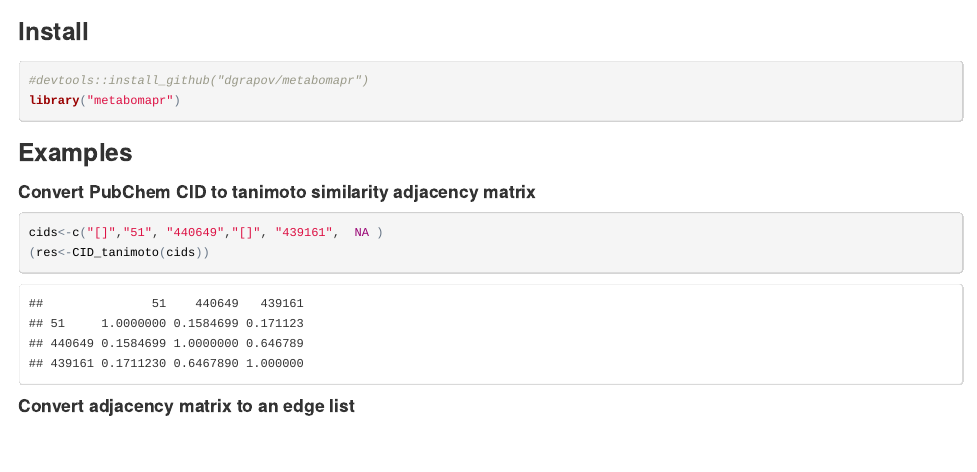
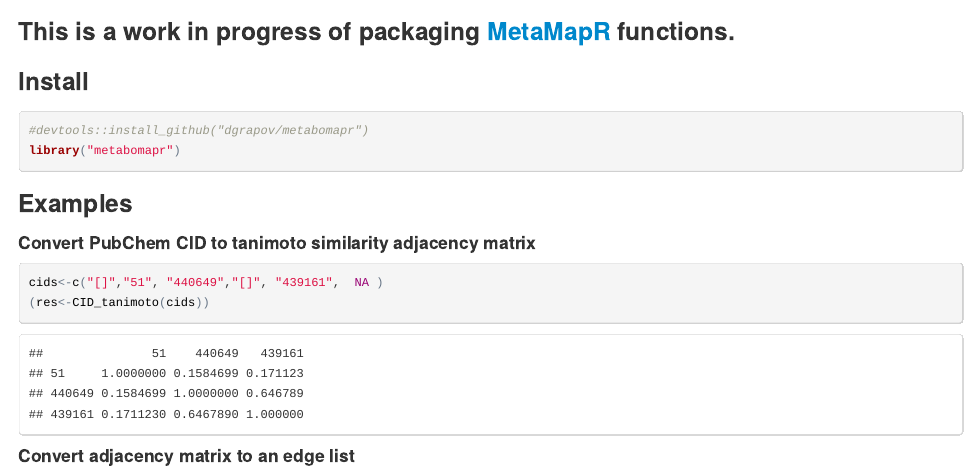
Before and after one commit to dgrapov/metabomapr, an R Markdown document (README.Rmd): the page in a window 1100 px wide, from its top. The pictures show the output file README.html that the author committed with the source, opened offline.

Commit message:
update readme

````diff
--- a/README.Rmd
+++ b/README.Rmd
@@ -3,6 +3,8 @@ output:
   html_document:
     keep_md: yes
 ---
+
+### This is a work in progress of packaging **[MetaMapR](http://dgrapov.github.io/MetaMapR/)** functions.
 
 ### Install
 ```{r,message=FALSE,warning=FALSE}
````
Also changed, not shown: README.html, README.md.
